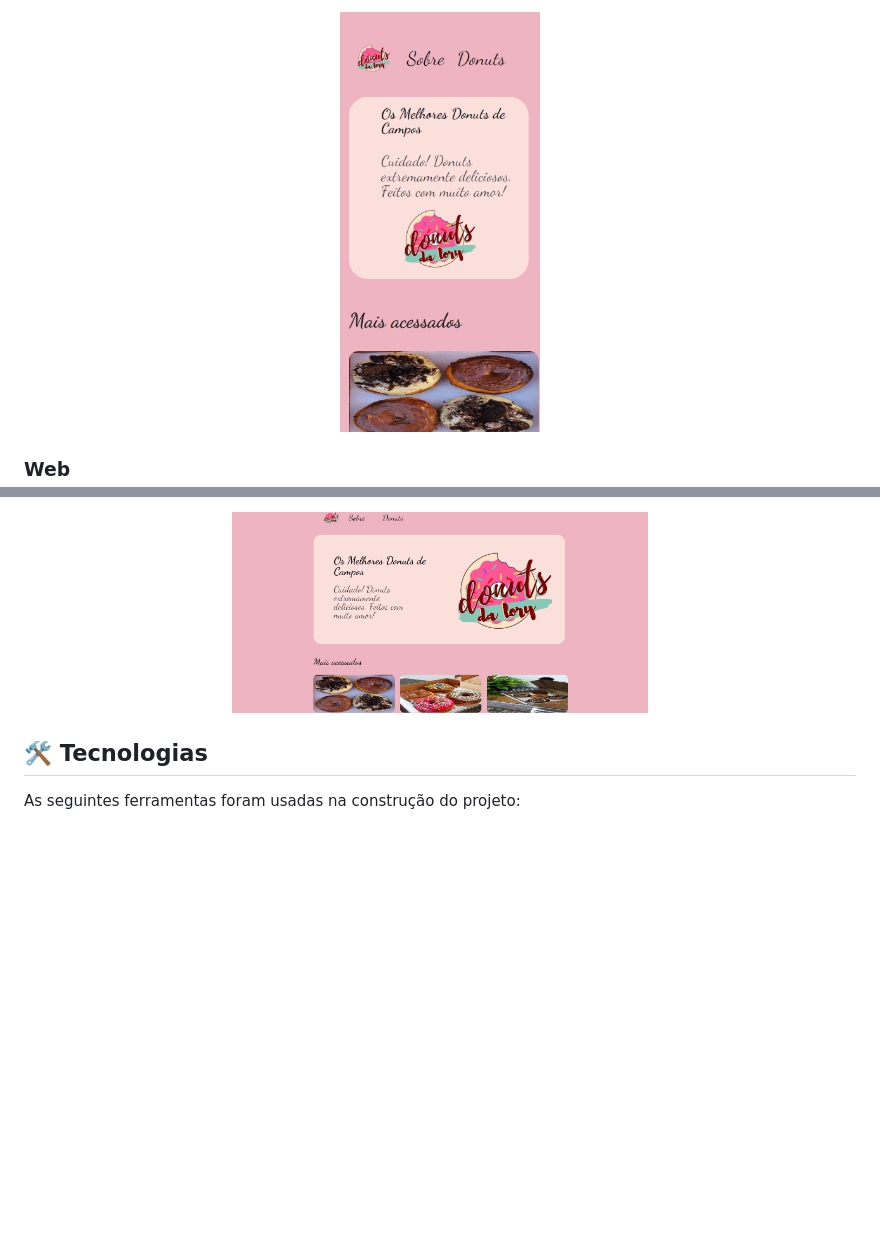
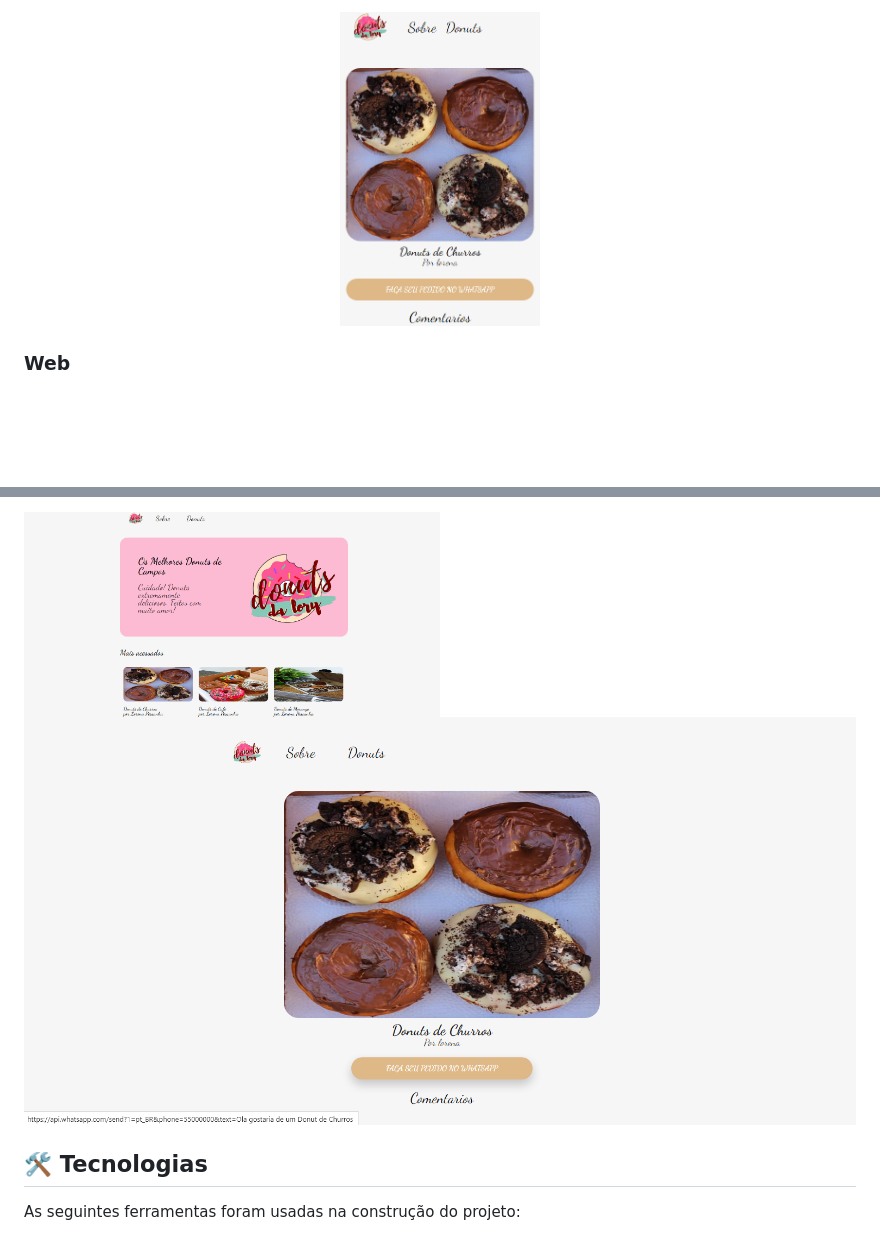
Before and after one commit to DanielTeixeiraa/Donuts-da-lory, a Markdown page: README.md, 2 parts joined by grey strips. Drawn GitHub-style; pictures changed too: github-assets/inicio.png, github-assets/mob.png, github-assets/mob2.png (added); blank space fills up the shorter version.

```diff
--- a/README.md
+++ b/README.md
@@ -47,5 +50,5 @@ Funcionalidades:
 <p align="center">
-  <img alt="Donuts-Da-Lory" title="#Donuts-Da-Lory" src="./github-assets/mob.png" width="200px">
+  <img alt="Donuts-Da-Lory" title="#Donuts-Da-Lory" src="./github-assets/mob2.png" width="200px">
 </p>
 
 ### Web
@@ -54,4 +58,6 @@ Funcionalidades:
  <img alt="Donuts-Da-Lory" title="Donuts-Da-Lory" src="./github-assets/inicio.png" width="50%">
+
+ <img alt="Donuts-Da-Lory" title="Donuts-Da-Lory" src="./github-assets/unico.png" width="50.4%">
 </p>
 
 ## 🛠 Tecnologias
```
Also changed, not shown: other parts of README.md (+5 -1 lines).
